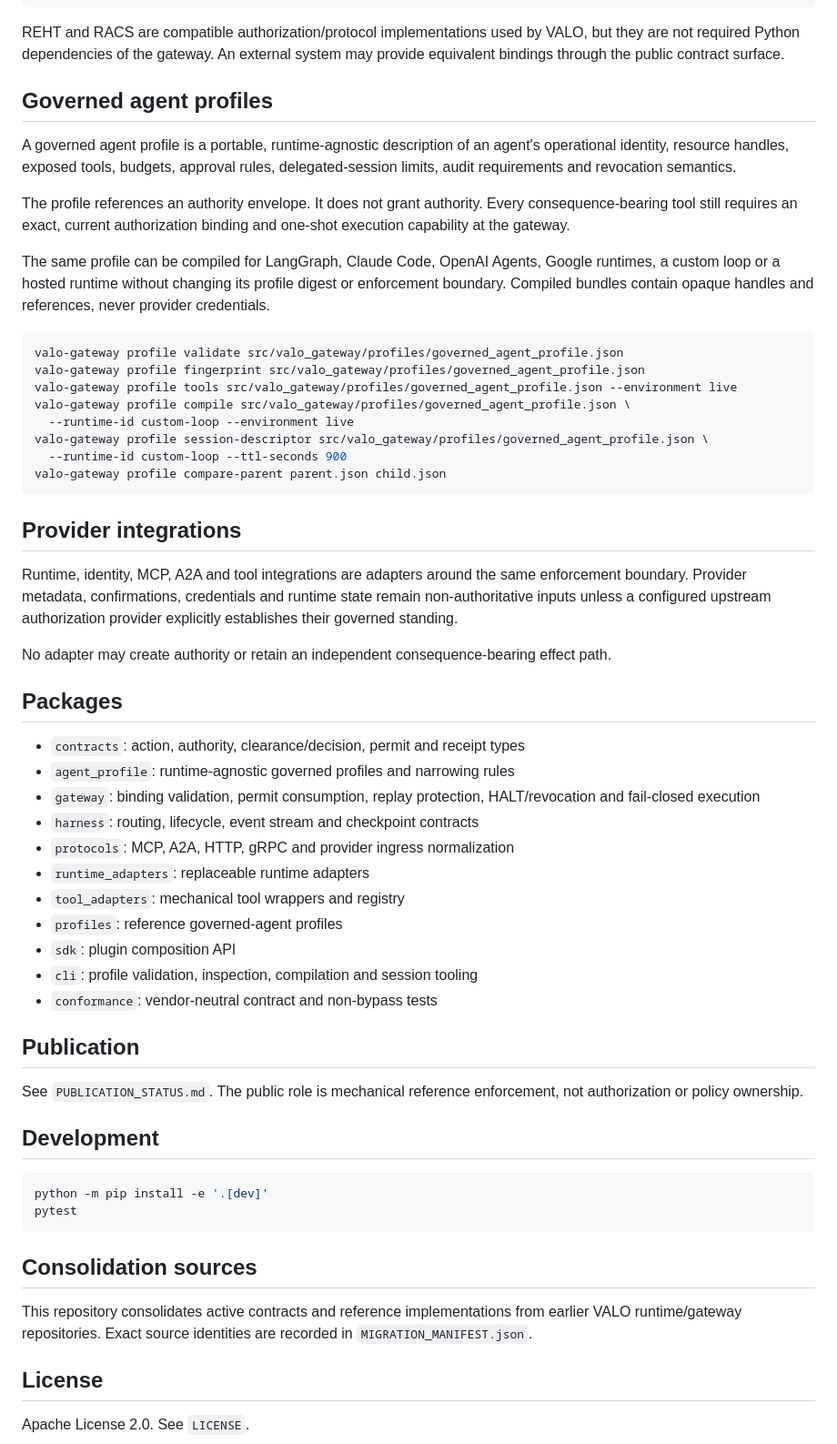
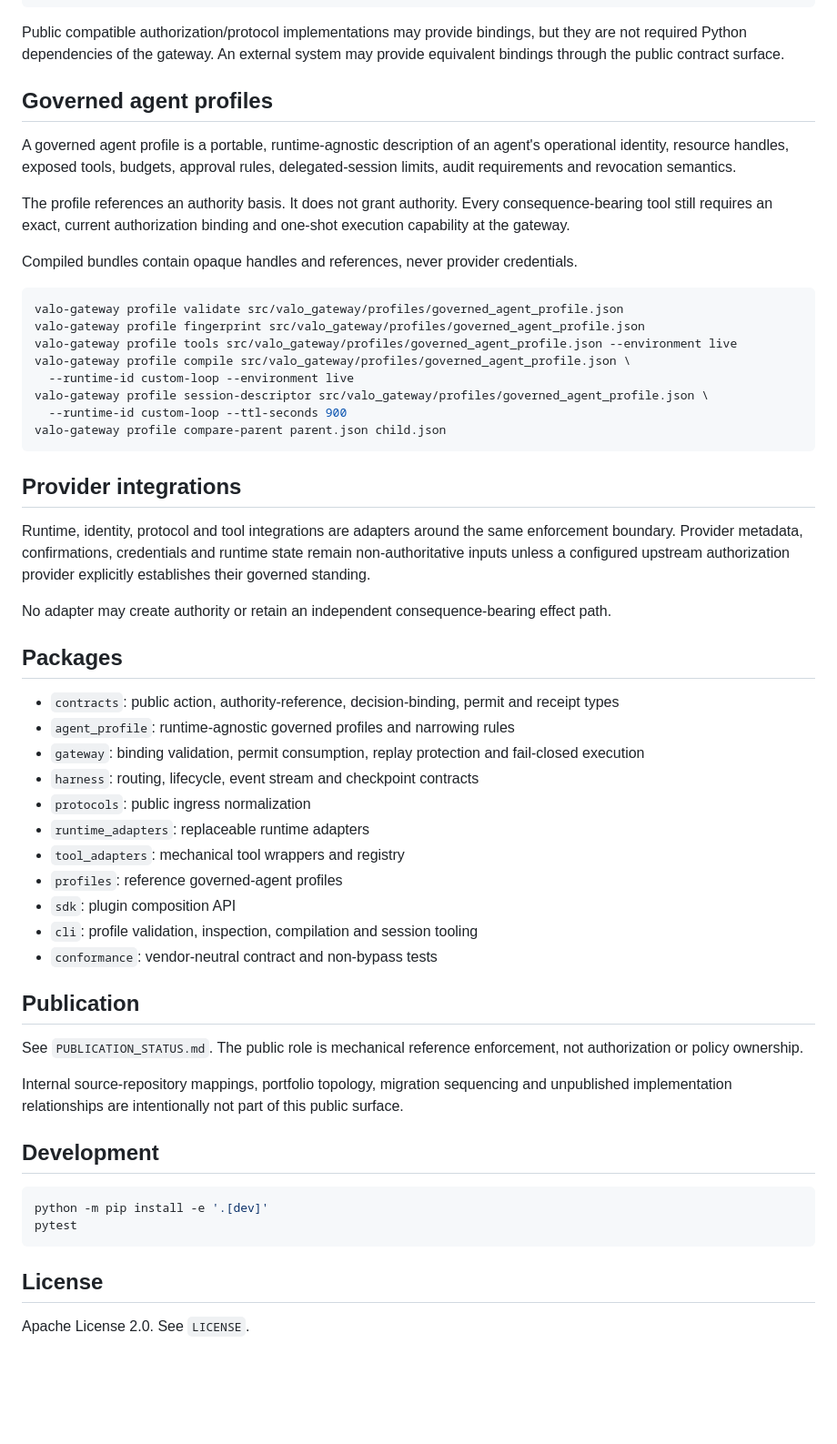
Before and after one commit to nsolland/valo-gateway, a Markdown page: README.md, the part around the change. Shown at 91% size. Drawn GitHub-style; blank space fills up the shorter version.

Commit message:
minimize cross-portfolio pointers in public README

````diff
--- a/README.md
+++ b/README.md
@@ -24,15 +24,15 @@ valo-gateway mechanical enforcement
 external consequence -> receipt / verifier
 ```
 
-REHT and RACS are compatible authorization/protocol implementations used by VALO, but they are not required Python dependencies of the gateway. An external system may provide equivalent bindings through the public contract surface.
+Public compatible authorization/protocol implementations may provide bindings, but they are not required Python dependencies of the gateway. An external system may provide equivalent bindings through the public contract surface.
 
 ## Governed agent profiles
 
 A governed agent profile is a portable, runtime-agnostic description of an agent's operational identity, resource handles, exposed tools, budgets, approval rules, delegated-session limits, audit requirements and revocation semantics.
 
-The profile references an authority envelope. It does not grant authority. Every consequence-bearing tool still requires an exact, current authorization binding and one-shot execution capability at the gateway.
+The profile references an authority basis. It does not grant authority. Every consequence-bearing tool still requires an exact, current authorization binding and one-shot execution capability at the gateway.
 
-The same profile can be compiled for LangGraph, Claude Code, OpenAI Agents, Google runtimes, a custom loop or a hosted runtime without changing its profile digest or enforcement boundary. Compiled bundles contain opaque handles and references, never provider credentials.
+Compiled bundles contain opaque handles and references, never provider credentials.
 
 ```bash
 valo-gateway profile validate src/valo_gateway/profiles/governed_agent_profile.json
@@ -47,17 +47,17 @@ valo-gateway profile compare-parent parent.json child.json
 
 ## Provider integrations
 
-Runtime, identity, MCP, A2A and tool integrations are adapters around the same enforcement boundary. Provider metadata, confirmations, credentials and runtime state remain non-authoritative inputs unless a configured upstream authorization provider explicitly establishes their governed standing.
+Runtime, identity, protocol and tool integrations are adapters around the same enforcement boundary. Provider metadata, confirmations, credentials and runtime state remain non-authoritative inputs unless a configured upstream authorization provider explicitly establishes their governed standing.
 
 No adapter may create authority or retain an independent consequence-bearing effect path.
 
 ## Packages
 
-- `contracts`: action, authority, clearance/decision, permit and receipt types
+- `contracts`: public action, authority-reference, decision-binding, permit and receipt types
 - `agent_profile`: runtime-agnostic governed profiles and narrowing rules
-- `gateway`: binding validation, permit consumption, replay protection, HALT/revocation and fail-closed execution
+- `gateway`: binding validation, permit consumption, replay protection and fail-closed execution
 - `harness`: routing, lifecycle, event stream and checkpoint contracts
-- `protocols`: MCP, A2A, HTTP, gRPC and provider ingress normalization
+- `protocols`: public ingress normalization
 - `runtime_adapters`: replaceable runtime adapters
 - `tool_adapters`: mechanical tool wrappers and registry
 - `profiles`: reference governed-agent profiles
@@ -69,6 +69,8 @@ No adapter may create authority or retain an independent consequence-bearing eff
 
 See `PUBLICATION_STATUS.md`. The public role is mechanical reference enforcement, not authorization or policy ownership.
 
+Internal source-repository mappings, portfolio topology, migration sequencing and unpublished implementation relationships are intentionally not part of this public surface.
+
 ## Development
 
 ```bash
@@ -76,10 +78,6 @@ python -m pip install -e '.[dev]'
 pytest
 ```
 
-## Consolidation sources
-
-This repository consolidates active contracts and reference implementations from earlier VALO runtime/gateway repositories. Exact source identities are recorded in `MIGRATION_MANIFEST.json`.
-
 ## License
 
 Apache License 2.0. See `LICENSE`.
````
